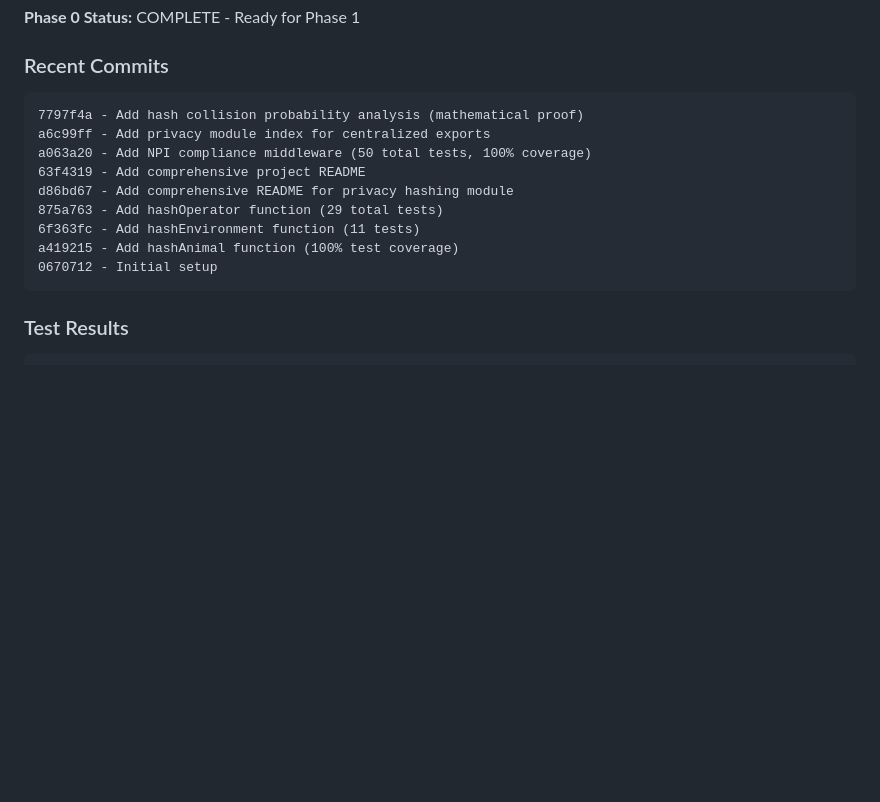
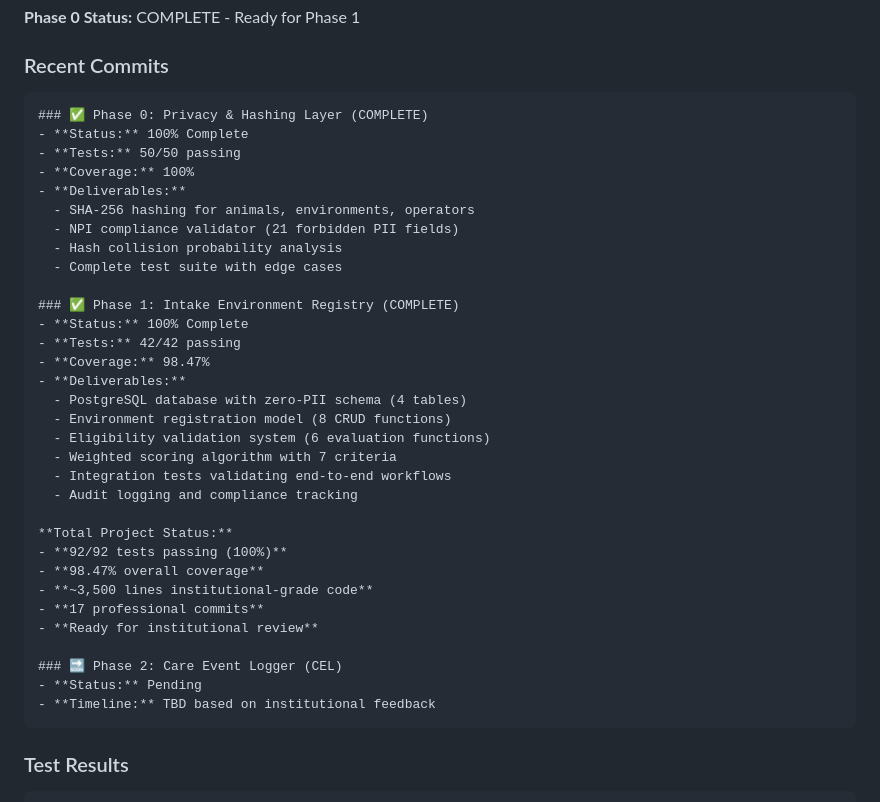
Before and after one commit to todoencadena/Criollo-vcr-engine, a Markdown page: README.md, the part around the change. Drawn GitHub-style; blank space fills up the shorter version.

Commit message:
Update README - Phase 1 complete, 92/92 tests passing

````diff
--- a/README.md
+++ b/README.md
@@ -68,15 +68,38 @@ All deliverables complete:
 
 ### Recent Commits
 ```
-7797f4a - Add hash collision probability analysis (mathematical proof)
-a6c99ff - Add privacy module index for centralized exports
-a063a20 - Add NPI compliance middleware (50 total tests, 100% coverage)
-63f4319 - Add comprehensive project README
-d86bd67 - Add comprehensive README for privacy hashing module
-875a763 - Add hashOperator function (29 total tests)
-6f363fc - Add hashEnvironment function (11 tests)
-a419215 - Add hashAnimal function (100% test coverage)
-0670712 - Initial setup
+### ✅ Phase 0: Privacy & Hashing Layer (COMPLETE)
+- **Status:** 100% Complete
+- **Tests:** 50/50 passing
+- **Coverage:** 100%
+- **Deliverables:**
+  - SHA-256 hashing for animals, environments, operators
+  - NPI compliance validator (21 forbidden PII fields)
+  - Hash collision probability analysis
+  - Complete test suite with edge cases
+
+### ✅ Phase 1: Intake Environment Registry (COMPLETE)
+- **Status:** 100% Complete
+- **Tests:** 42/42 passing
+- **Coverage:** 98.47%
+- **Deliverables:**
+  - PostgreSQL database with zero-PII schema (4 tables)
+  - Environment registration model (8 CRUD functions)
+  - Eligibility validation system (6 evaluation functions)
+  - Weighted scoring algorithm with 7 criteria
+  - Integration tests validating end-to-end workflows
+  - Audit logging and compliance tracking
+
+**Total Project Status:**
+- **92/92 tests passing (100%)**
+- **98.47% overall coverage**
+- **~3,500 lines institutional-grade code**
+- **17 professional commits**
+- **Ready for institutional review**
+
+### 🔜 Phase 2: Care Event Logger (CEL)
+- **Status:** Pending
+- **Timeline:** TBD based on institutional feedback
 ```
 
 ### Test Results
````
